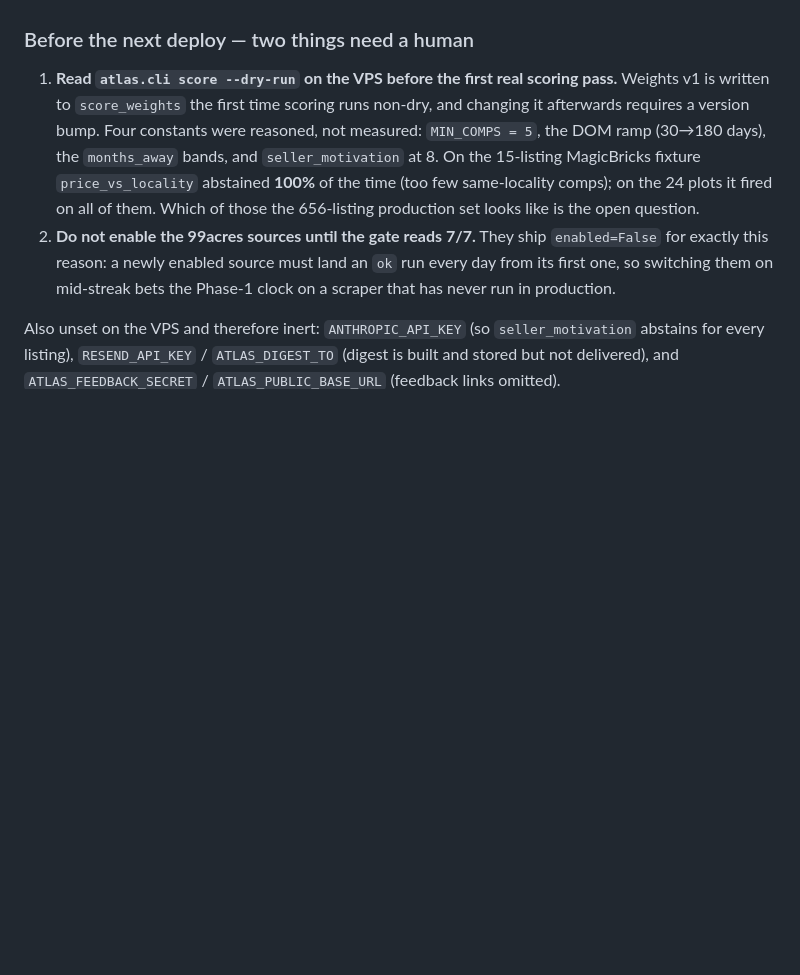
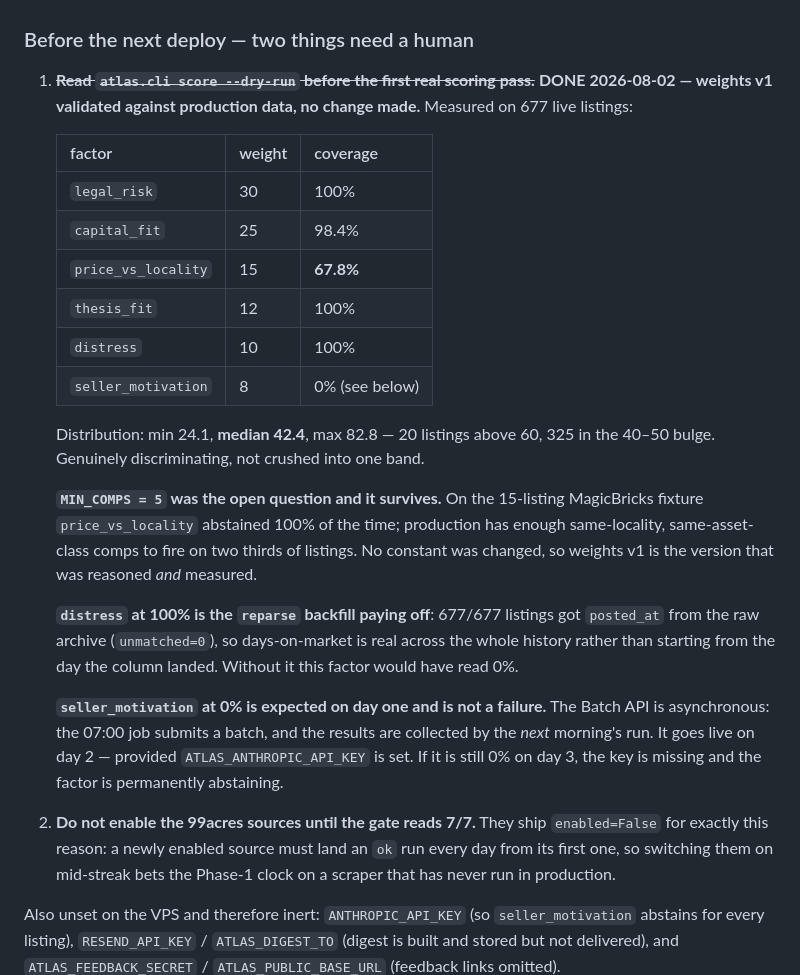
Before and after one commit to rakshithbn-proj/realestate_agent, a Markdown page: handoff.md, the part around the change. GitHub-like rendering; blank space fills up the shorter version.

Commit message:
Record the weights-v1 calibration measured against production
The plan made reading `score --dry-run` on real data a precondition for
letting weights v1 become permanent, because four constants were reasoned
rather than measured. Ran on 677 live listings; nothing needed changing.

Coverage: legal_risk 100%, capital_fit 98.4%, price_vs_locality 67.8%,
thesis_fit 100%, distress 100%, seller_motivation 0%. Distribution 24.1 /
median 42.4 / 82.8, with 20 listings above 60 — discriminating, not crushed.

MIN_COMPS=5 was the open question and it survives. It abstained on 100% of
the 15-row MagicBricks fixture, which is what made it doubtful; production
has enough same-locality same-asset-class comps to fire on two thirds. So v1
is now the version that was both reasoned and measured, and the doubt is
closed rather than carried forward.

distress at 100% is the reparse backfill earning itself: 677/677 listings
took posted_at from the raw archive with unmatched=0, so days-on-market is
real across the whole history instead of starting at the column's birthday.
Without it that factor would have measured 0%.

seller_motivation at 0% is expected and documented as such — the Batch API
is asynchronous, so the first run submits and the next morning collects.
Noted the falsifier: still 0% on day 3 means the API key is missing and the
factor is permanently abstaining, which should not be mistaken for "no
seller here is motivated".

Co-Authored-By: Claude Opus 5 <noreply@anthropic.com>

```diff
--- a/handoff.md
+++ b/handoff.md
@@ -95,14 +95,38 @@ If any two docs conflict, precedence is: **atlas_roadmap.md → overall_plan.md
 
 ### Before the next deploy — two things need a human
 
-1. **Read `atlas.cli score --dry-run` on the VPS before the first real scoring
-   pass.** Weights v1 is written to `score_weights` the first time scoring runs
-   non-dry, and changing it afterwards requires a version bump. Four constants
-   were reasoned, not measured: `MIN_COMPS = 5`, the DOM ramp (30→180 days),
-   the `months_away` bands, and `seller_motivation` at 8. On the 15-listing
-   MagicBricks fixture `price_vs_locality` abstained **100%** of the time (too
-   few same-locality comps); on the 24 plots it fired on all of them. Which of
-   those the 656-listing production set looks like is the open question.
+1. ~~**Read `atlas.cli score --dry-run` before the first real scoring pass.**~~
+   **DONE 2026-08-02 — weights v1 validated against production data, no change
+   made.** Measured on 677 live listings:
+
+   | factor | weight | coverage |
+   |---|---|---|
+   | `legal_risk` | 30 | 100% |
+   | `capital_fit` | 25 | 98.4% |
+   | `price_vs_locality` | 15 | **67.8%** |
+   | `thesis_fit` | 12 | 100% |
+   | `distress` | 10 | 100% |
+   | `seller_motivation` | 8 | 0% (see below) |
+
+   Distribution: min 24.1, **median 42.4**, max 82.8 — 20 listings above 60,
+   325 in the 40–50 bulge. Genuinely discriminating, not crushed into one band.
+
+   **`MIN_COMPS = 5` was the open question and it survives.** On the
+   15-listing MagicBricks fixture `price_vs_locality` abstained 100% of the
+   time; production has enough same-locality, same-asset-class comps to fire
+   on two thirds of listings. No constant was changed, so weights v1 is the
+   version that was reasoned *and* measured.
+
+   **`distress` at 100% is the `reparse` backfill paying off**: 677/677
+   listings got `posted_at` from the raw archive (`unmatched=0`), so
+   days-on-market is real across the whole history rather than starting from
+   the day the column landed. Without it this factor would have read 0%.
+
+   **`seller_motivation` at 0% is expected on day one and is not a failure.**
+   The Batch API is asynchronous: the 07:00 job submits a batch, and the
+   results are collected by the *next* morning's run. It goes live on day 2 —
+   provided `ATLAS_ANTHROPIC_API_KEY` is set. If it is still 0% on day 3, the
+   key is missing and the factor is permanently abstaining.
 2. **Do not enable the 99acres sources until the gate reads 7/7.** They ship
    `enabled=False` for exactly this reason: a newly enabled source must land an
    `ok` run every day from its first one, so switching them on mid-streak bets
```
